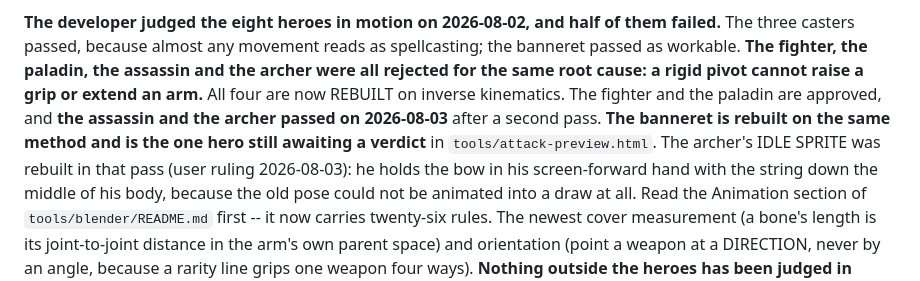
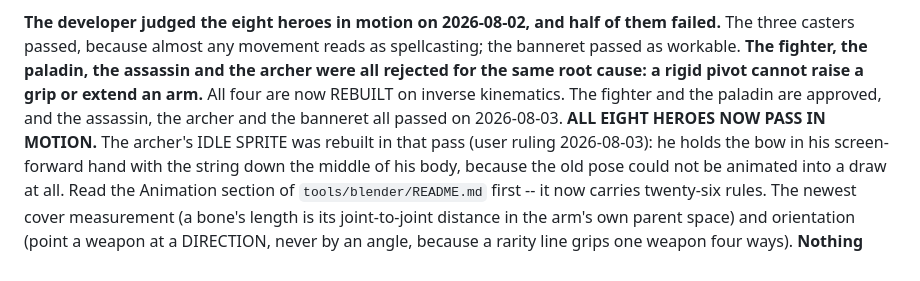
Before and after one commit to simpsonbm1/idlegame, a Markdown page: CLAUDE.md, the part around the change. Rendered like a GitHub page.

Commit message:
Bank the banneret, and close the hero animation pass
All eight heroes now pass in motion. The five that carry a weapon are on the
inverse-kinematics solver and between them cover every grip the roster uses: a
two-handed sword, a one-armed hammer, twin knives, a polearm and a bow. The three
casters passed on pivots in the first round.

Nothing outside the heroes has been judged in motion, and every enemy entry is
still a rigid pivot.

Co-Authored-By: Claude Opus 5 <noreply@anthropic.com>

```diff
--- a/CLAUDE.md
+++ b/CLAUDE.md
@@ -64,9 +64,8 @@ failed.** The three casters passed, because almost any movement reads as spellca
 the banneret passed as workable. **The fighter, the paladin, the assassin and the archer
 were all rejected for the same root cause: a rigid pivot cannot raise a grip or extend an
 arm.** All four are now REBUILT on inverse kinematics. The fighter and the paladin are
-approved, and **the assassin and the archer passed on 2026-08-03** after a second pass.
-**The banneret is rebuilt on the same method and is the one hero still awaiting a verdict**
-in `tools/attack-preview.html`. The archer's IDLE SPRITE was rebuilt in that pass (user
+approved, and the assassin, the archer and the banneret all passed on 2026-08-03.
+**ALL EIGHT HEROES NOW PASS IN MOTION.** The archer's IDLE SPRITE was rebuilt in that pass (user
 ruling 2026-08-03): he holds the bow in his screen-forward hand with the string down the
 middle of his body, because the old pose could not be animated into a draw at all. Read
 the Animation section of `tools/blender/README.md` first -- it now carries twenty-six
```
Also changed, not shown: MILESTONES.md (+1 -1 lines).
